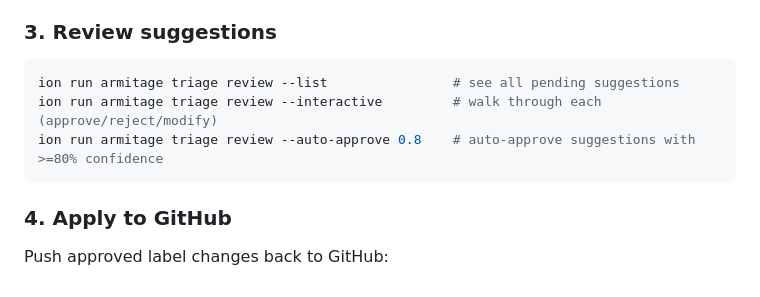
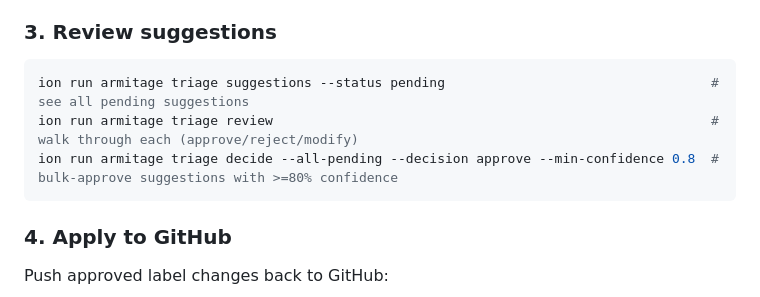
Before and after one commit to Roger-luo/armitage, a Markdown page: README.md, the part around the change. Drawn GitHub-style.

````diff
--- a/README.md
+++ b/README.md
@@ -192,9 +192,9 @@ ion run armitage triage labels merge --all-new --update-drifted --yes
 ### 3. Review suggestions
 
 ```bash
-ion run armitage triage review --list                # see all pending suggestions
-ion run armitage triage review --interactive         # walk through each (approve/reject/modify)
-ion run armitage triage review --auto-approve 0.8    # auto-approve suggestions with >=80% confidence
+ion run armitage triage suggestions --status pending                                  # see all pending suggestions
+ion run armitage triage review                                                        # walk through each (approve/reject/modify)
+ion run armitage triage decide --all-pending --decision approve --min-confidence 0.8  # bulk-approve suggestions with >=80% confidence
 ```
 
 ### 4. Apply to GitHub
````
Also changed, not shown: SKILL.md (+30 -27 lines).
